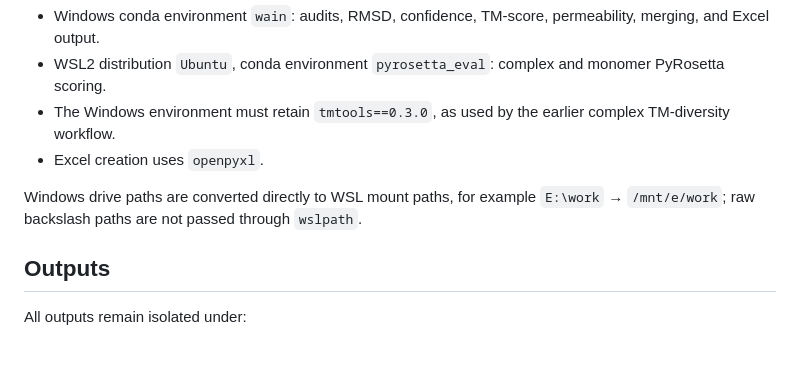
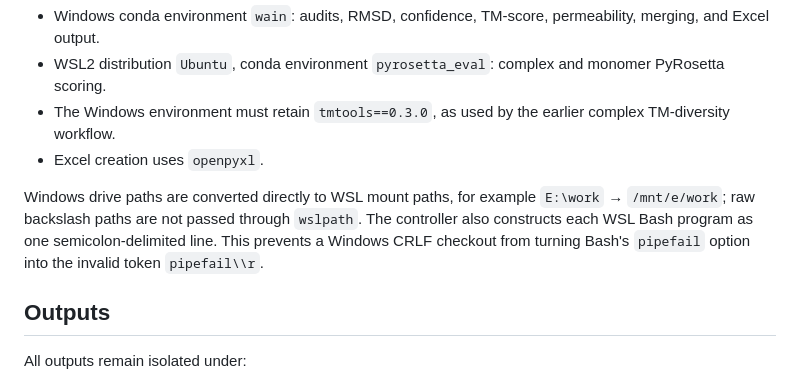
Before and after one commit to DCarchimonde/proteinmpnn-clean-v28, a Markdown page: paper_clean_v28/TEMPERATURE05_BEST17_RUNBOOK.md, the part around the change. Drawn GitHub-style; blank space fills up the shorter version.

Commit message:
Document CRLF-safe WSL invocation

```diff
--- a/paper_clean_v28/TEMPERATURE05_BEST17_RUNBOOK.md
+++ b/paper_clean_v28/TEMPERATURE05_BEST17_RUNBOOK.md
@@ -119,7 +119,9 @@ These fields are recorded as `NA` with an explicit status, never as zero.
 
 Windows drive paths are converted directly to WSL mount paths, for example
 `E:\work` → `/mnt/e/work`; raw backslash paths are not passed through
-`wslpath`.
+`wslpath`.  The controller also constructs each WSL Bash program as one
+semicolon-delimited line.  This prevents a Windows CRLF checkout from turning
+Bash's `pipefail` option into the invalid token `pipefail\\r`.
 
 ## Outputs
 
```
